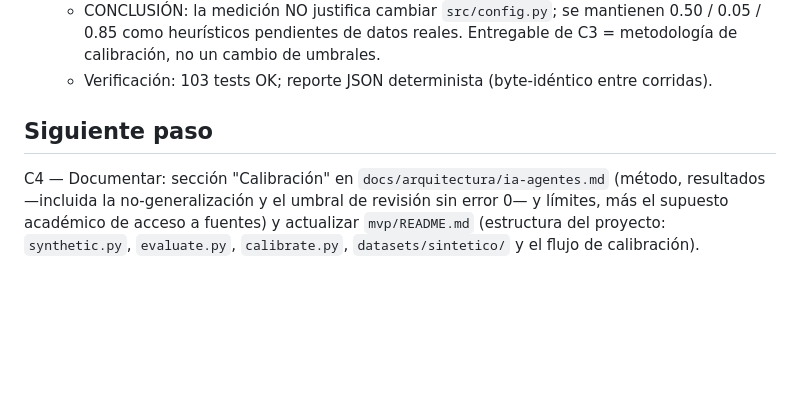
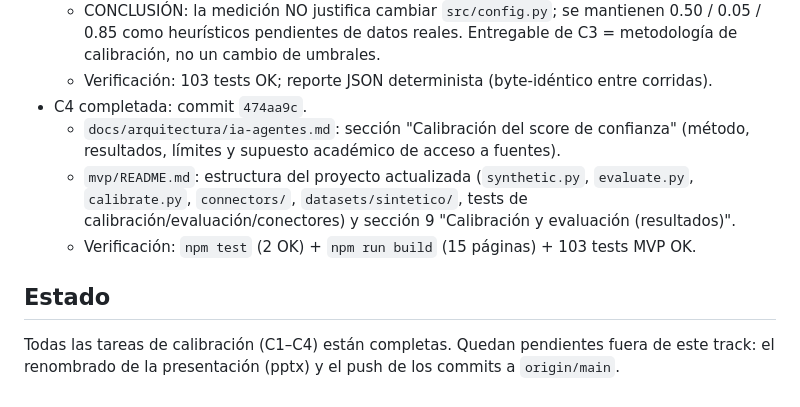
Before and after one commit to DavisLCVB/application-portfolio-management, a Markdown page: odd/tasks/mvp-calibracion.md, the part around one of its changes. Rendered like a GitHub page; blank space fills up the shorter version.

Commit message:
docs(odd): registrar commit de C4

```diff
--- a/odd/tasks/mvp-calibracion.md
+++ b/odd/tasks/mvp-calibracion.md
@@ -47,6 +47,10 @@ Trunk-Based Development: un commit por tarea directamente en `main`; push a carg
   - `REVIEW_THRESHOLD`: ningún umbral alcanza 0 errores (2 hipótesis incorrectas auto-publicadas persisten hasta 0.80); el script propone 0.70 con `zero_error=false`.
   - CONCLUSIÓN: la medición NO justifica cambiar `src/config.py`; se mantienen 0.50 / 0.05 / 0.85 como heurísticos pendientes de datos reales. Entregable de C3 = metodología de calibración, no un cambio de umbrales.
   - Verificación: 103 tests OK; reporte JSON determinista (byte-idéntico entre corridas).
+- C4 completada: commit `474aa9c`.
+  - `docs/arquitectura/ia-agentes.md`: sección "Calibración del score de confianza" (método, resultados, límites y supuesto académico de acceso a fuentes).
+  - `mvp/README.md`: estructura del proyecto actualizada (`synthetic.py`, `evaluate.py`, `calibrate.py`, `connectors/`, `datasets/sintetico/`, tests de calibración/evaluación/conectores) y sección 9 "Calibración y evaluación (resultados)".
+  - Verificación: `npm test` (2 OK) + `npm run build` (15 páginas) + 103 tests MVP OK.
 
-## Siguiente paso
-C4 — Documentar: sección "Calibración" en `docs/arquitectura/ia-agentes.md` (método, resultados —incluida la no-generalización y el umbral de revisión sin error 0— y límites, más el supuesto académico de acceso a fuentes) y actualizar `mvp/README.md` (estructura del proyecto: `synthetic.py`, `evaluate.py`, `calibrate.py`, `datasets/sintetico/` y el flujo de calibración).
+## Estado
+Todas las tareas de calibración (C1–C4) están completas. Quedan pendientes fuera de este track: el renombrado de la presentación (pptx) y el push de los commits a `origin/main`.
```
Also changed, not shown: other parts of odd/tasks/mvp-calibracion.md (+1 -1 lines).
